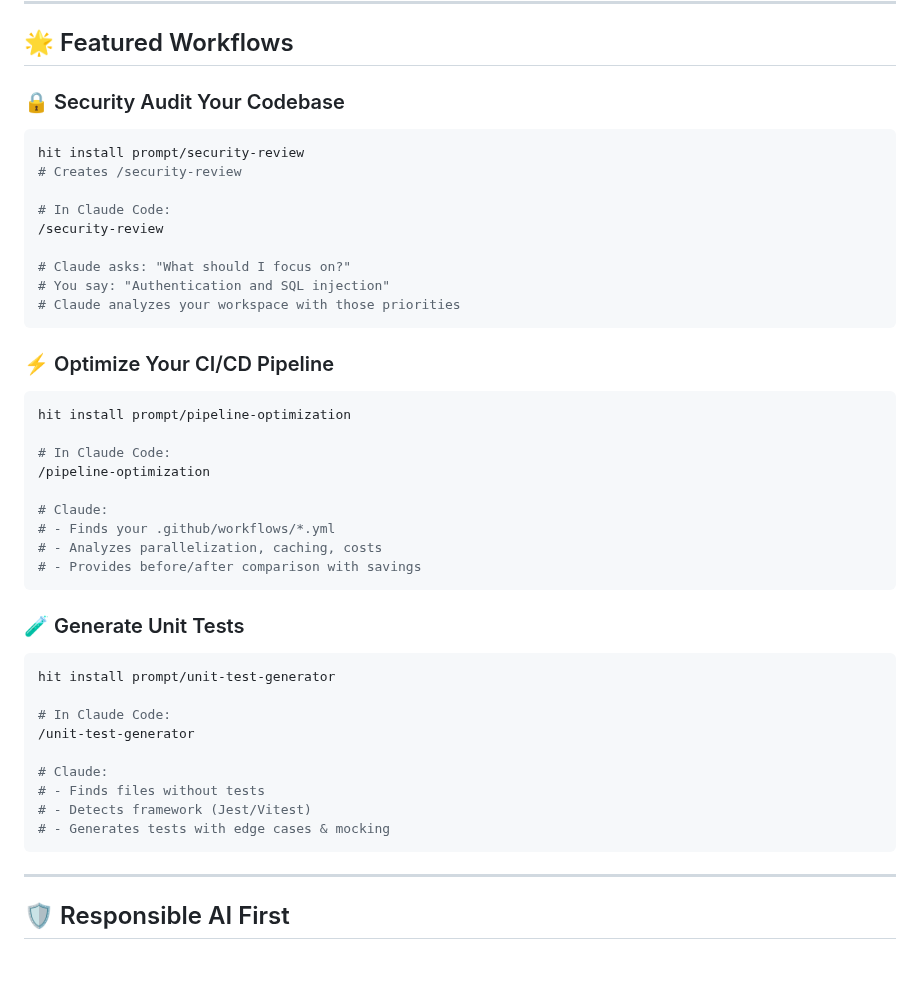
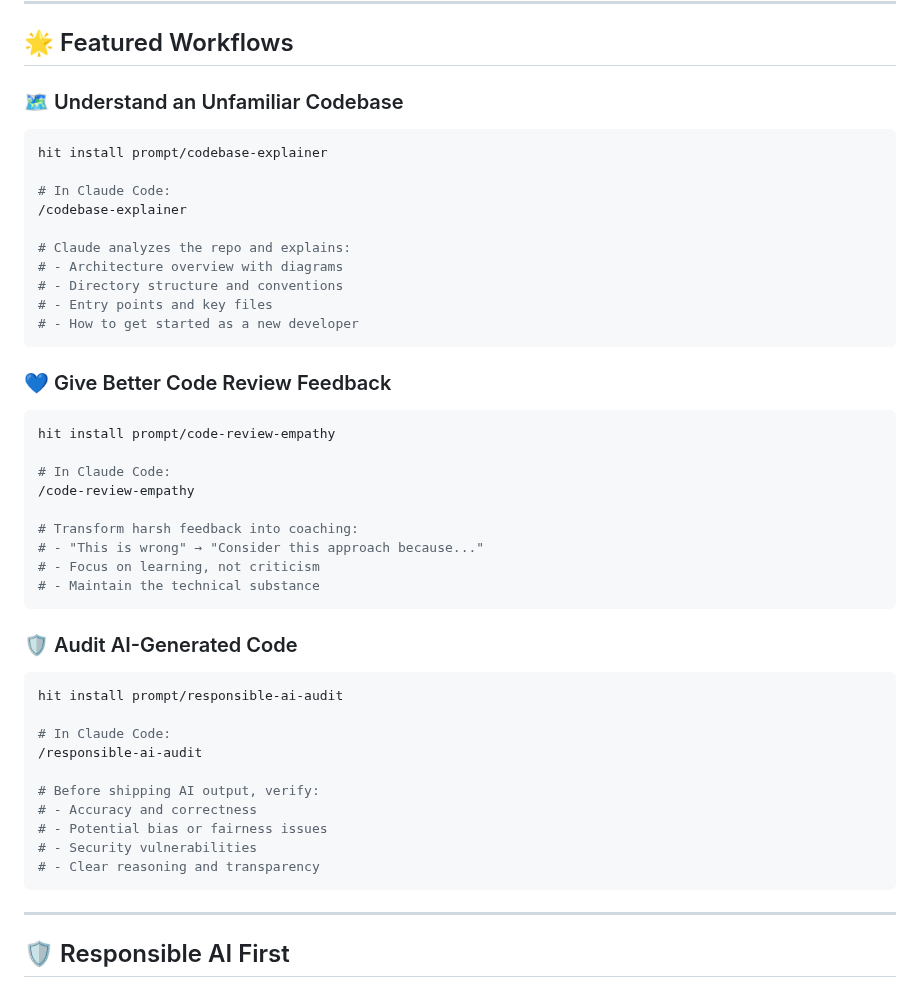
Before and after one commit to codewizwit/human-in-the-loop, a Markdown page: README.md, the part around the change. Drawn GitHub-style; blank space fills up the shorter version.

Commit message:
docs: update featured workflows with human-centered prompts

````diff
--- a/README.md
+++ b/README.md
@@ -132,46 +132,48 @@ hit stats                       # Installation info
 
 ## 🌟 Featured Workflows
 
-### 🔒 Security Audit Your Codebase
+### 🗺️ Understand an Unfamiliar Codebase
 
 ```bash
-hit install prompt/security-review
-# Creates /security-review
+hit install prompt/codebase-explainer
 
 # In Claude Code:
-/security-review
+/codebase-explainer
 
-# Claude asks: "What should I focus on?"
-# You say: "Authentication and SQL injection"
-# Claude analyzes your workspace with those priorities
+# Claude analyzes the repo and explains:
+# - Architecture overview with diagrams
+# - Directory structure and conventions
+# - Entry points and key files
+# - How to get started as a new developer
 ```
 
-### ⚡ Optimize Your CI/CD Pipeline
+### 💙 Give Better Code Review Feedback
 
 ```bash
-hit install prompt/pipeline-optimization
+hit install prompt/code-review-empathy
 
 # In Claude Code:
-/pipeline-optimization
+/code-review-empathy
 
-# Claude:
-# - Finds your .github/workflows/*.yml
-# - Analyzes parallelization, caching, costs
-# - Provides before/after comparison with savings
+# Transform harsh feedback into coaching:
+# - "This is wrong" → "Consider this approach because..."
+# - Focus on learning, not criticism
+# - Maintain the technical substance
 ```
 
-### 🧪 Generate Unit Tests
+### 🛡️ Audit AI-Generated Code
 
 ```bash
-hit install prompt/unit-test-generator
+hit install prompt/responsible-ai-audit
 
 # In Claude Code:
-/unit-test-generator
+/responsible-ai-audit
 
-# Claude:
-# - Finds files without tests
-# - Detects framework (Jest/Vitest)
-# - Generates tests with edge cases & mocking
+# Before shipping AI output, verify:
+# - Accuracy and correctness
+# - Potential bias or fairness issues
+# - Security vulnerabilities
+# - Clear reasoning and transparency
 ```
 
 ---
````
